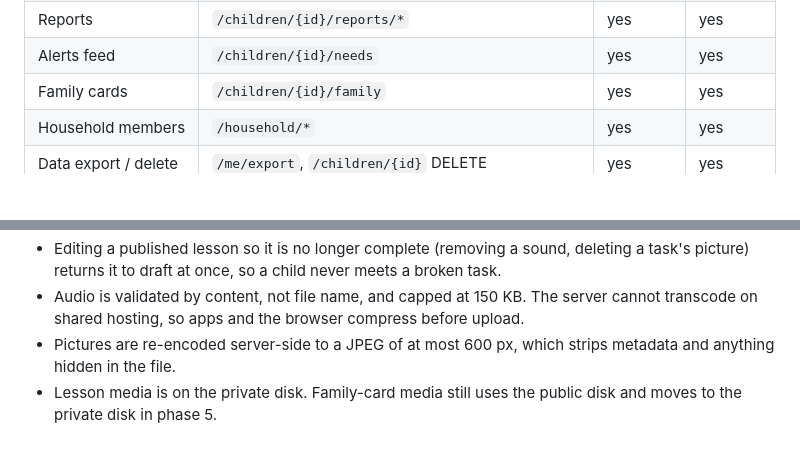
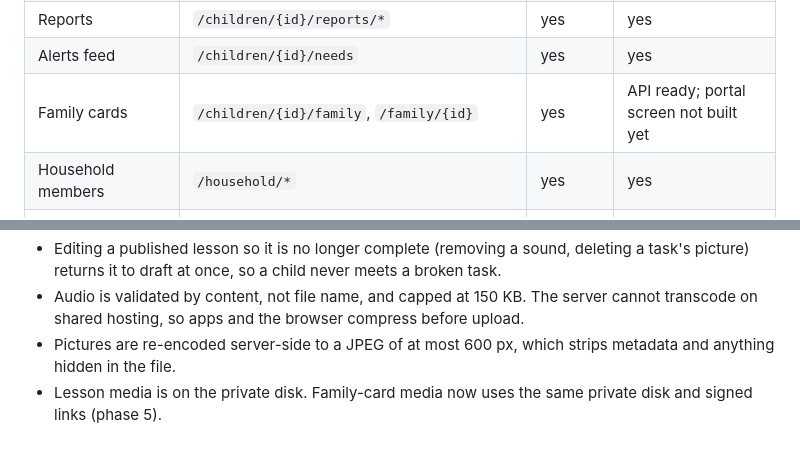
Before and after one commit to iamhadisyed/noor, a Markdown page: docs/PORTAL_PRD.md, 2 parts joined by grey strips. Drawn GitHub-style; blank space fills up the shorter version.

Commit message:
Update the portal spec for private family media
Co-Authored-By: Claude Sonnet 5.5 <noreply@anthropic.com>
Claude-Session: https://claude.ai/code/session_01NWuvV9aK56ovTC6vCNT6kG

```diff
--- a/docs/PORTAL_PRD.md
+++ b/docs/PORTAL_PRD.md
@@ -36,7 +36,7 @@ The web portal is a browser client of the **same `/api/v1` REST API** the parent
 | Starter templates | `/lesson-templates` | yes | yes |
 | Reports | `/children/{id}/reports/*` | yes | yes |
 | Alerts feed | `/children/{id}/needs` | yes | yes |
-| Family cards | `/children/{id}/family` | yes | yes |
+| Family cards | `/children/{id}/family`, `/family/{id}` | yes | API ready; portal screen not built yet |
 | Household members | `/household/*` | yes | yes |
 | Data export / delete | `/me/export`, `/children/{id}` DELETE | yes | yes |
 | Super admin console | `/admin/*` | no | web only |
@@ -177,4 +177,4 @@ Not yet covered: the filter reads text only (pictures and sounds are reviewed by
 - Editing a published lesson so it is no longer complete (removing a sound, deleting a task's picture) returns it to draft at once, so a child never meets a broken task.
 - Audio is validated by content, not file name, and capped at 150 KB. The server cannot transcode on shared hosting, so apps and the browser compress before upload.
 - Pictures are re-encoded server-side to a JPEG of at most 600 px, which strips metadata and anything hidden in the file.
-- Lesson media is on the private disk. Family-card media still uses the public disk and moves to the private disk in phase 5.
+- Lesson media is on the private disk. Family-card media now uses the same private disk and signed links (phase 5).
```
